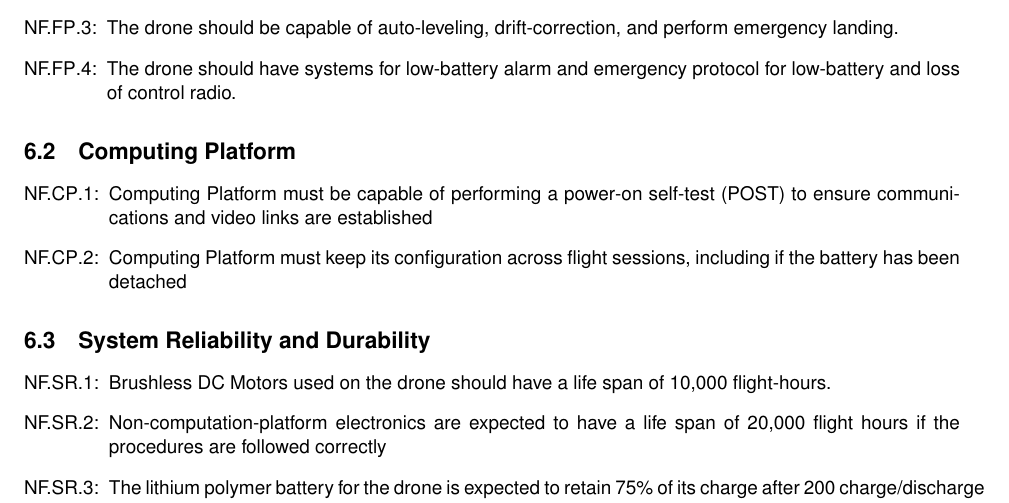
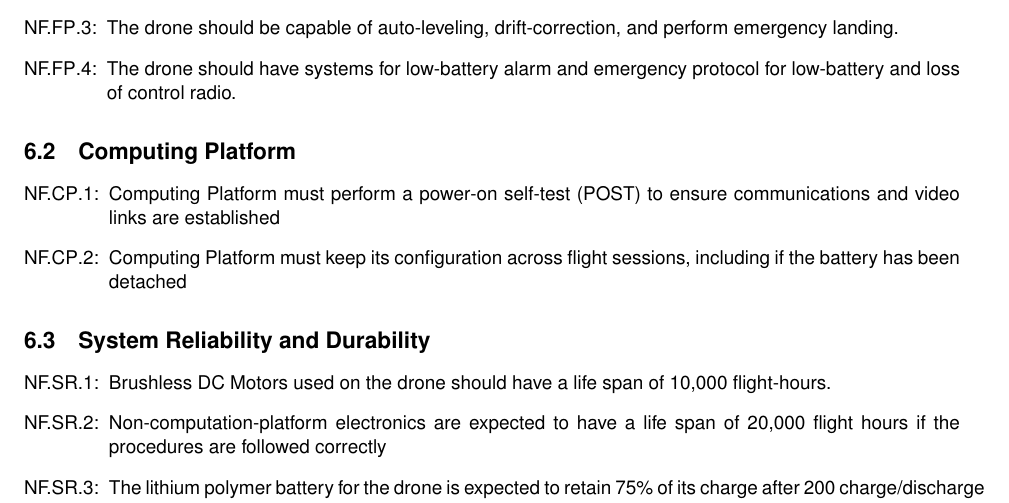
Before and after one commit to Capstone-Skynet/Capstone-Skynet.github.io, a LaTeX document (docs/reqs/reqs.tex): part of page 8 of 10, cut so that both start at the same text. Compiled offline with pdfLaTeX.

Commit message:
Update docs/reqs/reqs.tex
Co-Authored-By: Muchen He <mansurhe@outlook.com>

```diff
--- a/docs/reqs/reqs.tex
+++ b/docs/reqs/reqs.tex
@@ -254,7 +254,7 @@ TODO: We might have to split non-functional requirements into nf-reqs and constr
 
 \subsection{Computing Platform}
 \begin{enumerate}[{NF.CP}.1:]
-	\item Computing Platform must be capable of performing a power-on self-test (POST) to ensure communications and video links are established
+	\item Computing Platform must perform a power-on self-test (POST) to ensure communications and video links are established
 	\item Computing Platform must keep its configuration across flight sessions, including if the battery has been detached
 \end{enumerate}
 
```
